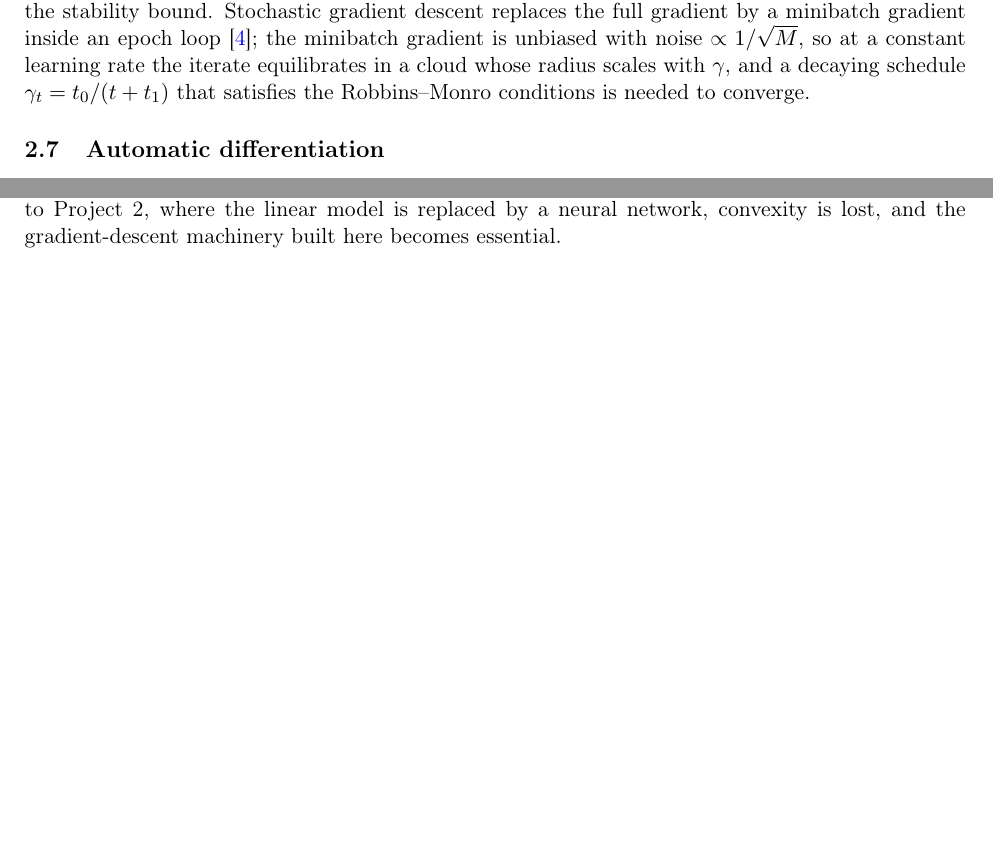
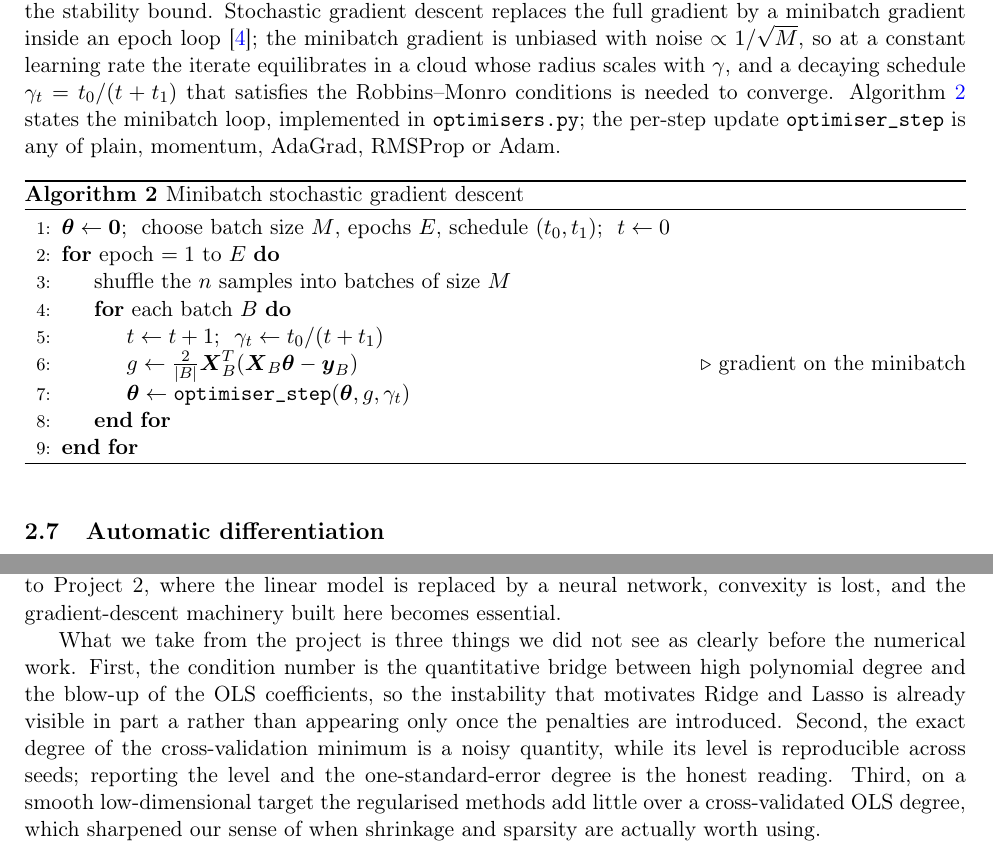
Before and after one commit to Annekfu/FYS-STK4155-Project1, a LaTeX paper (report/report.tex): two parts of pages 3 and 10 of 12 before the commit and two parts of pages 3 and 10 of 13 after it, joined at a grey line, cut so that both start at the same text, the shorter picture padded with empty space. Compiled offline with pdfLaTeX.

Commit message:
Add table,psudo code and reflection

```diff
--- a/report/report.tex
+++ b/report/report.tex
@@ -8,6 +8,8 @@
 \usepackage{graphicx}
 \usepackage{booktabs}
 \usepackage{caption}
+\usepackage{algorithm}
+\usepackage{algpseudocode}
 \usepackage[colorlinks=true,linkcolor=blue,citecolor=blue,urlcolor=blue]{hyperref}
 
 \graphicspath{{../results/}}
@@ -178,7 +193,25 @@ minibatch gradient inside an epoch loop \cite{goodfellow2016}; the minibatch
 gradient is unbiased with noise $\propto 1/\sqrt{M}$, so at a constant learning
 rate the iterate equilibrates in a cloud whose radius scales with $\gamma$, and
 a decaying schedule $\gamma_t=t_0/(t+t_1)$ that satisfies the Robbins--Monro
-conditions is needed to converge.
+conditions is needed to converge. Algorithm~\ref{alg:sgd} states the minibatch
+loop, implemented in \texttt{optimisers.py}; the per-step update
+\texttt{optimiser\_step} is any of plain, momentum, AdaGrad, RMSProp or Adam.
+
+\begin{algorithm}[h]
+\caption{Minibatch stochastic gradient descent}
+\label{alg:sgd}
+\begin{algorithmic}[1]
+\State $\bth \gets \boldsymbol{0}$; \ choose batch size $M$, epochs $E$, schedule $(t_0,t_1)$; \ $t \gets 0$
+\For{epoch $= 1$ to $E$}
+  \State shuffle the $n$ samples into batches of size $M$
+  \For{each batch $B$}
+    \State $t \gets t+1$; \ $\gamma_t \gets t_0/(t+t_1)$
+    \State $g \gets \tfrac{2}{|B|}\bX_B^T(\bX_B\bth-\by_B)$ \Comment{gradient on the minibatch}
+    \State $\bth \gets \texttt{optimiser\_step}(\bth, g, \gamma_t)$
+  \EndFor
+\EndFor
+\end{algorithmic}
+\end{algorithm}
 
 \subsection{Automatic differentiation}
 Automatic differentiation applies the exact chain rule through the code; it is
@@ -486,6 +539,17 @@ irrelevant features would let Lasso's sparsity pay off, which it cannot on this
 smooth one-dimensional function; that is also the bridge to Project 2, where the
 linear model is replaced by a neural network, convexity is lost, and the
 gradient-descent machinery built here becomes essential.
+
+What we take from the project is three things we did not see as clearly before
+the numerical work. First, the condition number is the quantitative bridge
+between high polynomial degree and the blow-up of the OLS coefficients, so the
+instability that motivates Ridge and Lasso is already visible in part a rather
+than appearing only once the penalties are introduced. Second, the exact degree
+of the cross-validation minimum is a noisy quantity, while its level is
+reproducible across seeds; reporting the level and the one-standard-error degree
+is the honest reading. Third, on a smooth low-dimensional target the regularised
+methods add little over a cross-validated OLS degree, which sharpened our sense of
+when shrinkage and sparsity are actually worth using.
 
 \appendix
 \section{Use of AI/LLM tools}
```
Also changed, not shown: report/report.pdf, report/report.tex (37 more changed lines).
